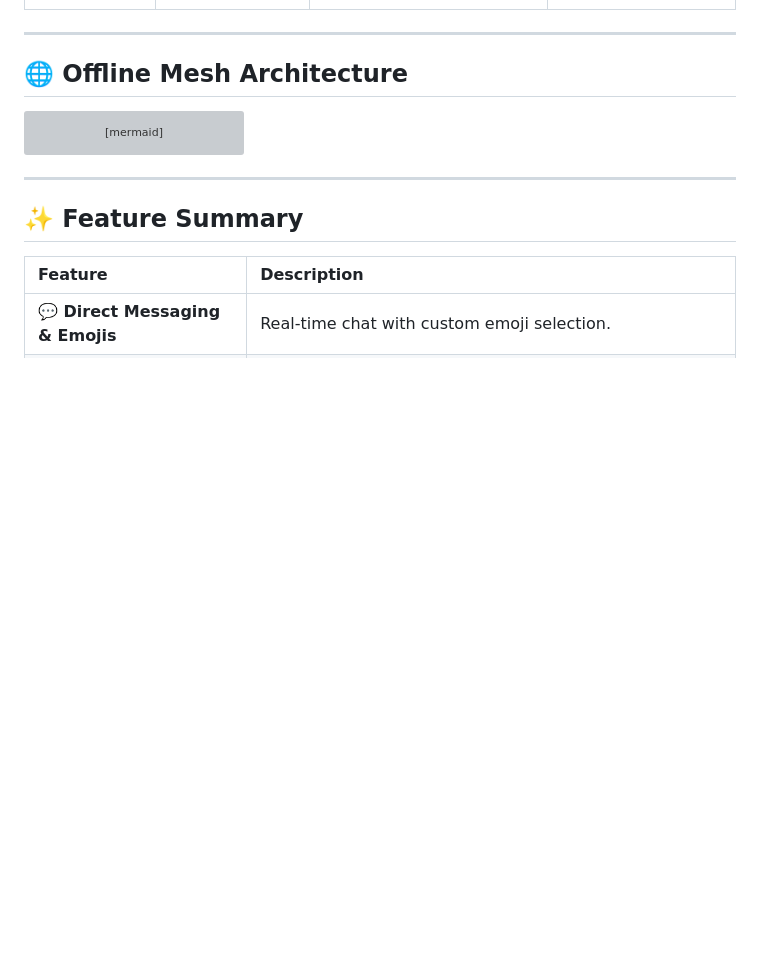
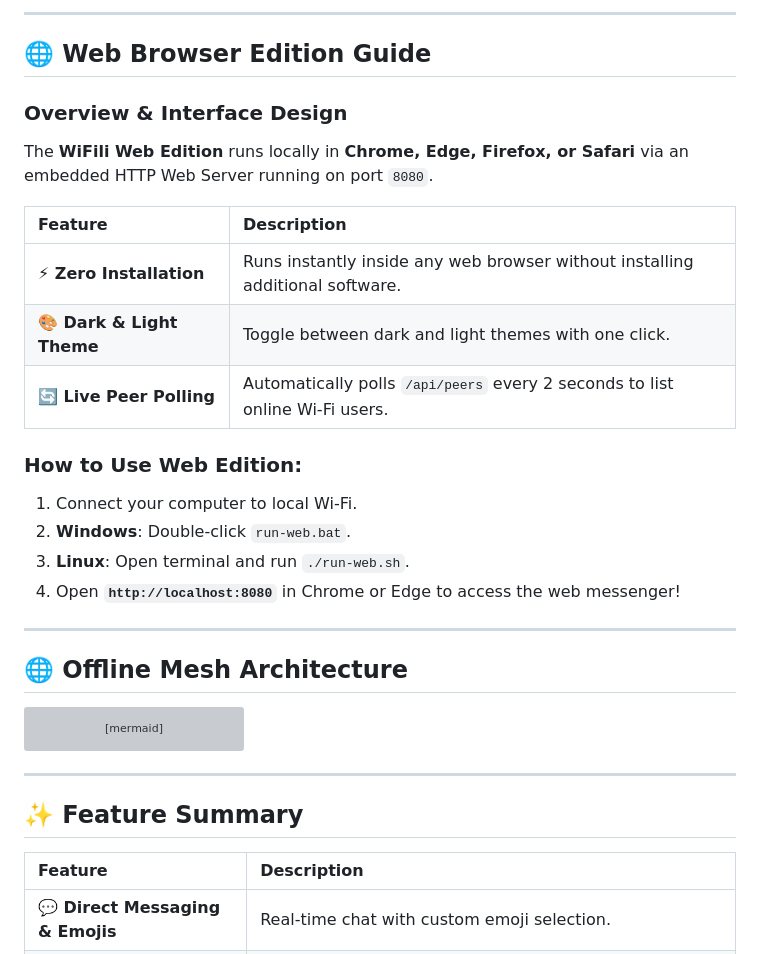
Before and after one commit to MohsinTahir4/WiFili-Messenger, a Markdown page: README.md, the part around one of its changes. GitHub-like rendering; blank space fills up the shorter version; grey boxes are pictures that could not be loaded.

```diff
--- a/README.md
+++ b/README.md
@@ -31,3 +60,21 @@
+---
+
+## 🌐 Web Browser Edition Guide
+
+### Overview & Interface Design
+The **WiFili Web Edition** runs locally in **Chrome, Edge, Firefox, or Safari** via an embedded HTTP Web Server running on port `8080`.
+
+| Feature | Description |
+| :--- | :--- |
+| **⚡ Zero Installation** | Runs instantly inside any web browser without installing additional software. |
+| **🎨 Dark & Light Theme** | Toggle between dark and light themes with one click. |
+| **🔄 Live Peer Polling** | Automatically polls `/api/peers` every 2 seconds to list online Wi-Fi users. |
+
+### How to Use Web Edition:
+1. Connect your computer to local Wi-Fi.
+2. **Windows**: Double-click `run-web.bat`.
+3. **Linux**: Open terminal and run `./run-web.sh`.
+4. Open **`http://localhost:8080`** in Chrome or Edge to access the web messenger!
 
 ---
 
```
Also changed, not shown: other parts of README.md (+42 -13 lines).
